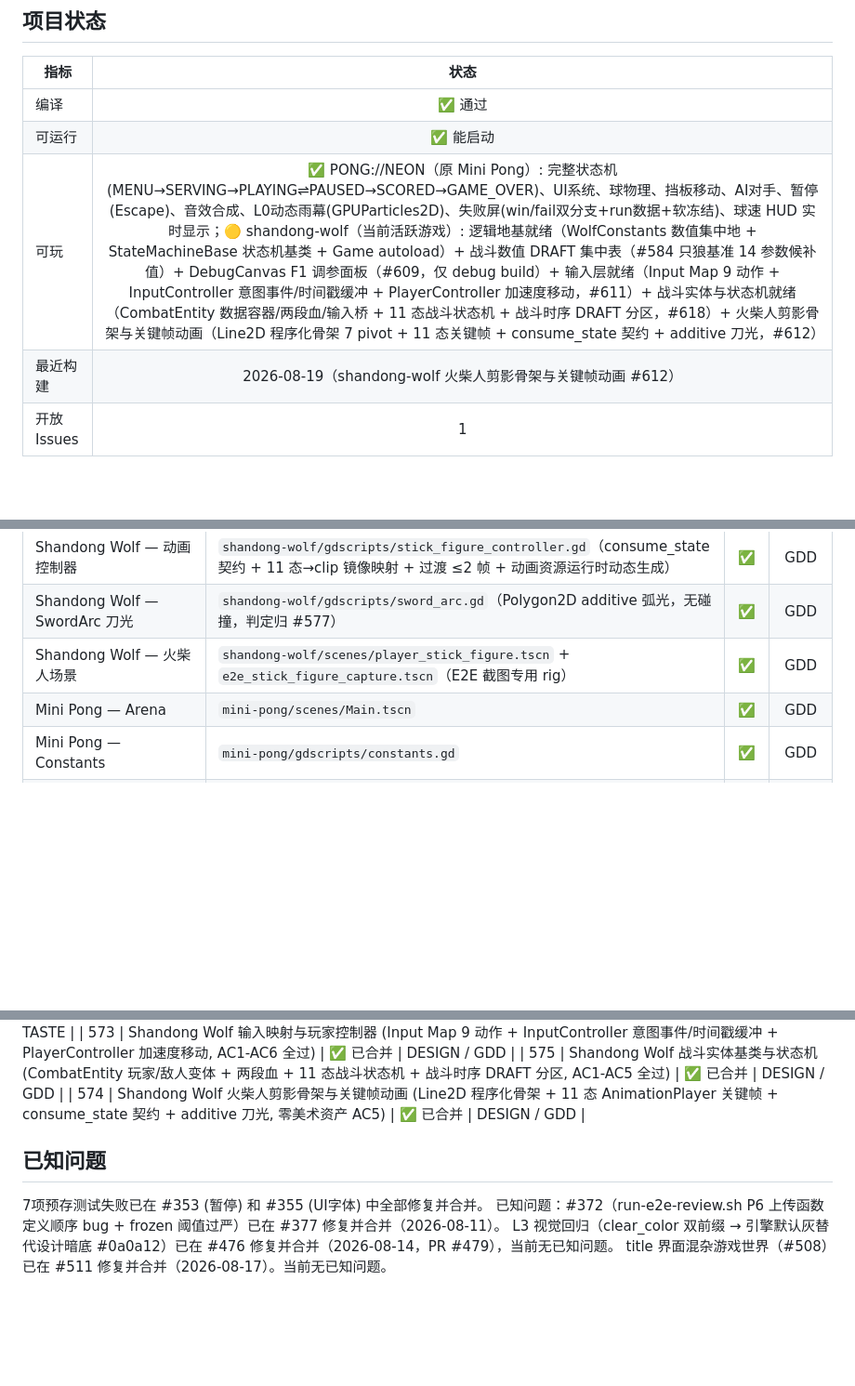
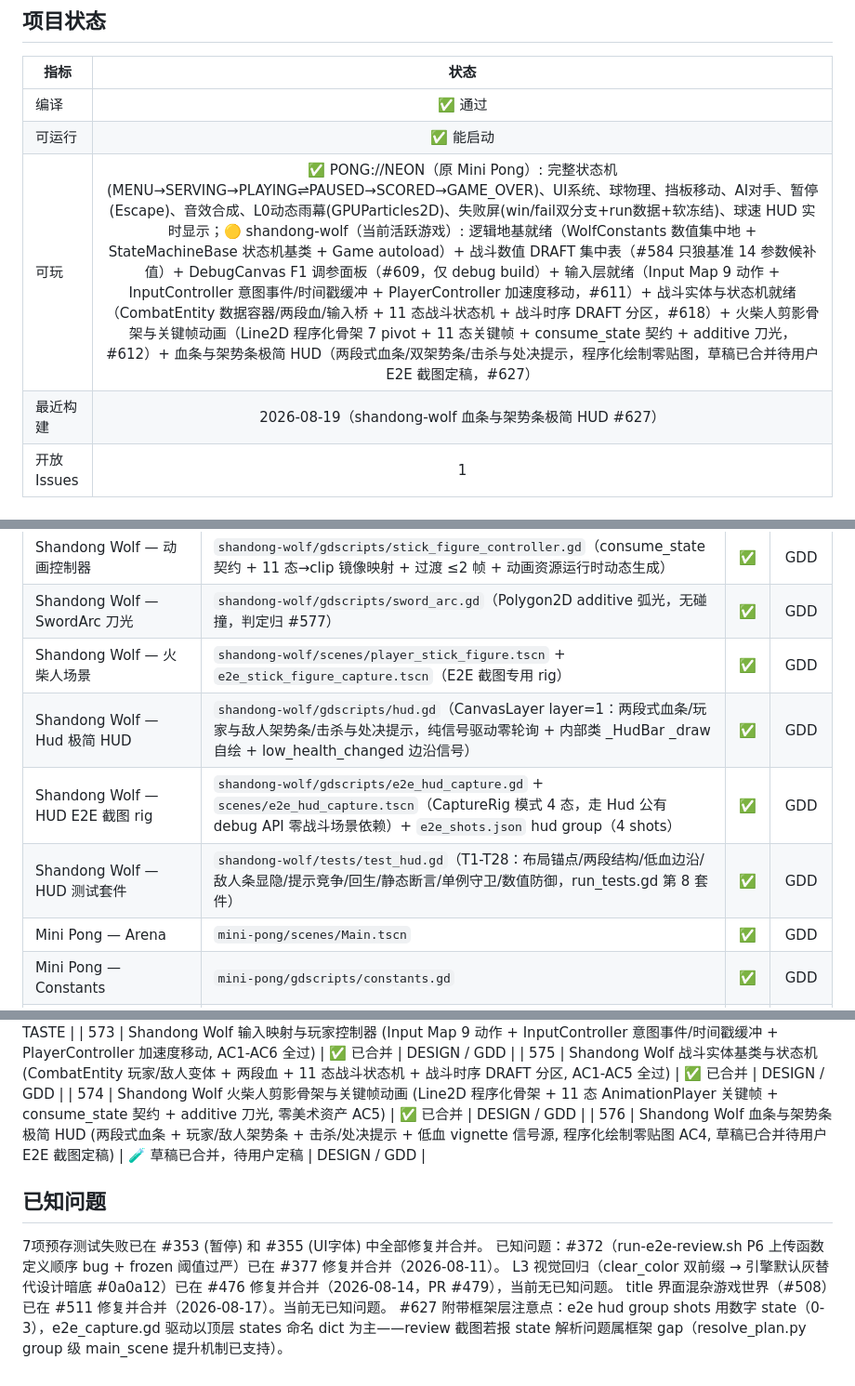
Before and after one commit to devvi/agent-game-test, a Markdown page: docs/PROJECT.md, 3 parts joined by grey strips. Shown at 93% size. Rendered like a GitHub page; blank space fills up the shorter version.

Commit message:
docs: update GDD + PROJECT.md for #576 HUD (#627) (#630)
Co-authored-by: devvi <devvi@users.noreply.github.com>

```diff
--- a/docs/PROJECT.md
+++ b/docs/PROJECT.md
@@ -6,8 +6,8 @@
 |------|:----:|
 | 编译 | ✅ 通过 |
 | 可运行 | ✅ 能启动 |
-| 可玩 | ✅ PONG://NEON（原 Mini Pong）: 完整状态机(MENU→SERVING→PLAYING⇌PAUSED→SCORED→GAME_OVER)、UI系统、球物理、挡板移动、AI对手、暂停(Escape)、音效合成、L0动态雨幕(GPUParticles2D)、失败屏(win/fail双分支+run数据+软冻结)、球速 HUD 实时显示；🟡 shandong-wolf（当前活跃游戏）: 逻辑地基就绪（WolfConstants 数值集中地 + StateMachineBase 状态机基类 + Game autoload）+ 战斗数值 DRAFT 集中表（#584 只狼基准 14 参数候补值）+ DebugCanvas F1 调参面板（#609，仅 debug build）+ 输入层就绪（Input Map 9 动作 + InputController 意图事件/时间戳缓冲 + PlayerController 加速度移动，#611）+ 战斗实体与状态机就绪（CombatEntity 数据容器/两段血/输入桥 + 11 态战斗状态机 + 战斗时序 DRAFT 分区，#618）+ 火柴人剪影骨架与关键帧动画（Line2D 程序化骨架 7 pivot + 11 态关键帧 + consume_state 契约 + additive 刀光，#612） |
-| 最近构建 | 2026-08-19（shandong-wolf 火柴人剪影骨架与关键帧动画 #612） |
+| 可玩 | ✅ PONG://NEON（原 Mini Pong）: 完整状态机(MENU→SERVING→PLAYING⇌PAUSED→SCORED→GAME_OVER)、UI系统、球物理、挡板移动、AI对手、暂停(Escape)、音效合成、L0动态雨幕(GPUParticles2D)、失败屏(win/fail双分支+run数据+软冻结)、球速 HUD 实时显示；🟡 shandong-wolf（当前活跃游戏）: 逻辑地基就绪（WolfConstants 数值集中地 + StateMachineBase 状态机基类 + Game autoload）+ 战斗数值 DRAFT 集中表（#584 只狼基准 14 参数候补值）+ DebugCanvas F1 调参面板（#609，仅 debug build）+ 输入层就绪（Input Map 9 动作 + InputController 意图事件/时间戳缓冲 + PlayerController 加速度移动，#611）+ 战斗实体与状态机就绪（CombatEntity 数据容器/两段血/输入桥 + 11 态战斗状态机 + 战斗时序 DRAFT 分区，#618）+ 火柴人剪影骨架与关键帧动画（Line2D 程序化骨架 7 pivot + 11 态关键帧 + consume_state 契约 + additive 刀光，#612）+ 血条与架势条极简 HUD（两段式血条/双架势条/击杀与处决提示，程序化绘制零贴图，草稿已合并待用户 E2E 截图定稿，#627） |
+| 最近构建 | 2026-08-19（shandong-wolf 血条与架势条极简 HUD #627） |
 | 开放 Issues | 1 |
 
 ## 模块地图
@@ -41,6 +41,9 @@
 | Shandong Wolf — 动画控制器 | `shandong-wolf/gdscripts/stick_figure_controller.gd`（consume_state 契约 + 11 态→clip 镜像映射 + 过渡 ≤2 帧 + 动画资源运行时动态生成） | ✅ | GDD |
 | Shandong Wolf — SwordArc 刀光 | `shandong-wolf/gdscripts/sword_arc.gd`（Polygon2D additive 弧光，无碰撞，判定归 #577） | ✅ | GDD |
 | Shandong Wolf — 火柴人场景 | `shandong-wolf/scenes/player_stick_figure.tscn` + `e2e_stick_figure_capture.tscn`（E2E 截图专用 rig） | ✅ | GDD |
+| Shandong Wolf — Hud 极简 HUD | `shandong-wolf/gdscripts/hud.gd`（CanvasLayer layer=1：两段式血条/玩家与敌人架势条/击杀与处决提示，纯信号驱动零轮询 + 内部类 _HudBar _draw 自绘 + low_health_changed 边沿信号） | ✅ | GDD |
+| Shandong Wolf — HUD E2E 截图 rig | `shandong-wolf/gdscripts/e2e_hud_capture.gd` + `scenes/e2e_hud_capture.tscn`（CaptureRig 模式 4 态，走 Hud 公有 debug API 零战斗场景依赖）+ `e2e_shots.json` hud group（4 shots） | ✅ | GDD |
+| Shandong Wolf — HUD 测试套件 | `shandong-wolf/tests/test_hud.gd`（T1-T28：布局锚点/两段结构/低血边沿/敌人条显隐/提示竞争/回生/静态断言/单例守卫/数值防御，run_tests.gd 第 8 套件） | ✅ | GDD |
 | Mini Pong — Arena | `mini-pong/scenes/Main.tscn` | ✅ | GDD |
 | Mini Pong — Constants | `mini-pong/gdscripts/constants.gd` | ✅ | GDD |
 | Mini Pong — ScoreFlash | `mini-pong/gdscripts/score_flash.gd` | ✅ | GDD |
@@ -94,9 +97,11 @@
 | 573 | Shandong Wolf 输入映射与玩家控制器 (Input Map 9 动作 + InputController 意图事件/时间戳缓冲 + PlayerController 加速度移动, AC1-AC6 全过) | ✅ 已合并 | DESIGN / GDD |
 | 575 | Shandong Wolf 战斗实体基类与状态机 (CombatEntity 玩家/敌人变体 + 两段血 + 11 态战斗状态机 + 战斗时序 DRAFT 分区, AC1-AC5 全过) | ✅ 已合并 | DESIGN / GDD |
 | 574 | Shandong Wolf 火柴人剪影骨架与关键帧动画 (Line2D 程序化骨架 + 11 态 AnimationPlayer 关键帧 + consume_state 契约 + additive 刀光, 零美术资产 AC5) | ✅ 已合并 | DESIGN / GDD |
+| 576 | Shandong Wolf 血条与架势条极简 HUD (两段式血条 + 玩家/敌人架势条 + 击杀/处决提示 + 低血 vignette 信号源, 程序化绘制零贴图 AC4, 草稿已合并待用户 E2E 截图定稿) | 🧪 草稿已合并，待用户定稿 | DESIGN / GDD |
 ## 已知问题
 
 7项预存测试失败已在 #353 (暂停) 和 #355 (UI字体) 中全部修复并合并。
 已知问题：#372（run-e2e-review.sh P6 上传函数定义顺序 bug + frozen 阈值过严）已在 #377 修复并合并（2026-08-11）。
 L3 视觉回归（clear_color 双前缀 → 引擎默认灰替代设计暗底 #0a0a12）已在 #476 修复并合并（2026-08-14，PR #479），当前无已知问题。
 title 界面混杂游戏世界（#508）已在 #511 修复并合并（2026-08-17）。当前无已知问题。
+#627 附带框架层注意点：e2e hud group shots 用数字 state（0-3），e2e_capture.gd 驱动以顶层 states 命名 dict 为主——review 截图若报 state 解析问题属框架 gap（resolve_plan.py group 级 main_scene 提升机制已支持）。
```
Also changed, not shown: 2 other files.
